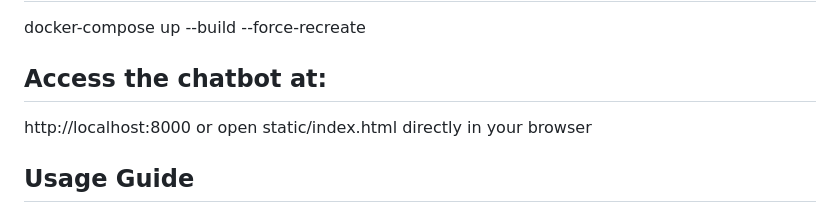
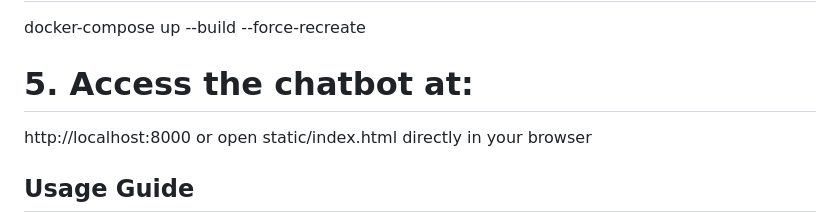
Before and after one commit to vpallavi14/RAGChatBot, a Markdown page: README.md, the part around one of its changes. GitHub-like rendering.

```diff
--- a/README.md
+++ b/README.md
@@ -43,7 +43,7 @@ ollama pull gemma      # Optional
 # 4. Start the application
 docker-compose up --build --force-recreate
 
-## Access the chatbot at:
+# 5. Access the chatbot at:
 http://localhost:8000 or open static/index.html directly in your browser
 
 ## Usage Guide
```
Also changed, not shown: other parts of README.md (+1 -1 lines).
